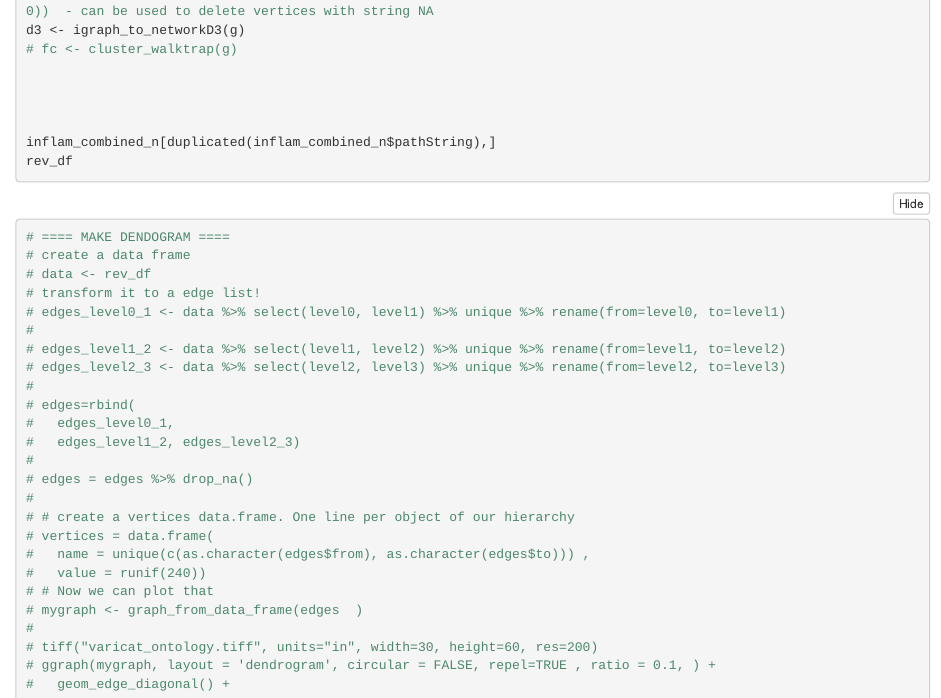
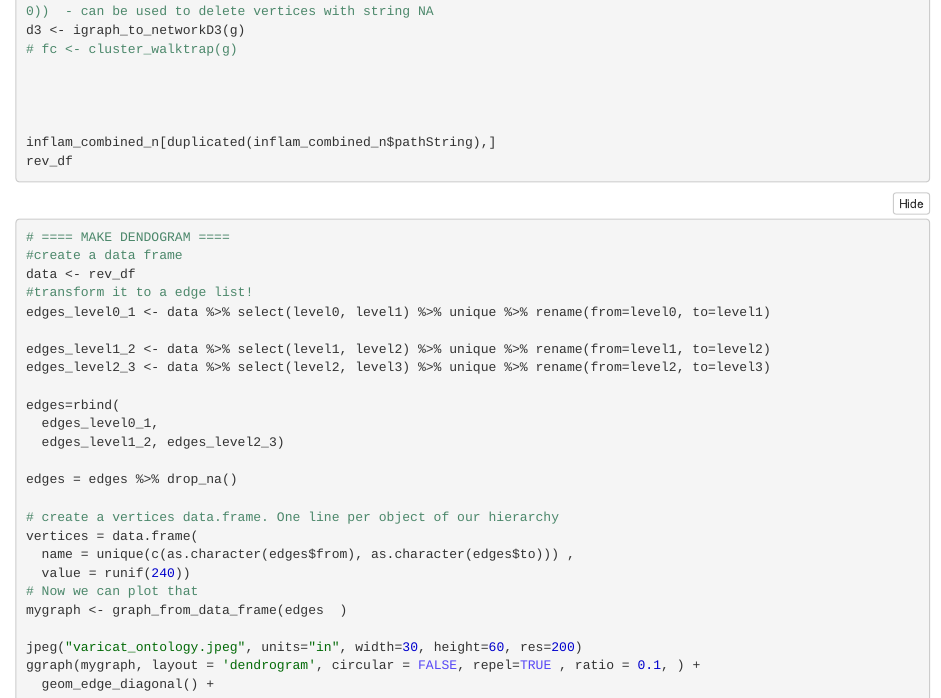
Before and after one commit to Squirrelooooop/varicat, an R Markdown document (varicat_ontology.Rmd): the page in a window 1100 px wide, from 8910 px down before the commit and from 6700 px down after it, so that both start at the same text. The pictures show the output file varicat_ontology.nb.html that the author committed with the source, opened offline.

Commit message:
add jpeg

````diff
--- a/varicat_ontology.Rmd
+++ b/varicat_ontology.Rmd
@@ -335,27 +335,27 @@ rev_df
 
 ```{r}
 # ==== MAKE DENDOGRAM ====
-# create a data frame
-# data <- rev_df
-# transform it to a edge list!
-# edges_level0_1 <- data %>% select(level0, level1) %>% unique %>% rename(from=level0, to=level1)
-#
-# edges_level1_2 <- data %>% select(level1, level2) %>% unique %>% rename(from=level1, to=level2)
-# edges_level2_3 <- data %>% select(level2, level3) %>% unique %>% rename(from=level2, to=level3)
-#
-# edges=rbind(
-#   edges_level0_1,
-#   edges_level1_2, edges_level2_3)
-#
-# edges = edges %>% drop_na()
-#
-# # create a vertices data.frame. One line per object of our hierarchy
-# vertices = data.frame(
-#   name = unique(c(as.character(edges$from), as.character(edges$to))) ,
-#   value = runif(240))
-# # Now we can plot that
-# mygraph <- graph_from_data_frame(edges  )
-#
-# tiff("varicat_ontology.tiff", units="in", width=30, height=60, res=200)
-# ggraph(mygraph, layout = 'dendrogram', circular = FALSE, repel=TRUE , ratio = 0.1, ) +
-#   geom_edge_diagonal() +
+#create a data frame
+data <- rev_df
+#transform it to a edge list!
+edges_level0_1 <- data %>% select(level0, level1) %>% unique %>% rename(from=level0, to=level1)
+
+edges_level1_2 <- data %>% select(level1, level2) %>% unique %>% rename(from=level1, to=level2)
+edges_level2_3 <- data %>% select(level2, level3) %>% unique %>% rename(from=level2, to=level3)
+
+edges=rbind(
+  edges_level0_1,
+  edges_level1_2, edges_level2_3)
+
+edges = edges %>% drop_na()
+
+# create a vertices data.frame. One line per object of our hierarchy
+vertices = data.frame(
+  name = unique(c(as.character(edges$from), as.character(edges$to))) ,
+  value = runif(240))
+# Now we can plot that
+mygraph <- graph_from_data_frame(edges  )
+
+jpeg("varicat_ontology.jpeg", units="in", width=30, height=60, res=200)
+ggraph(mygraph, layout = 'dendrogram', circular = FALSE, repel=TRUE , ratio = 0.1, ) +
+  geom_edge_diagonal() +
````
Also changed, not shown: varicat_ontology.nb.html, varicat_ontology.Rmd (8 more changed lines), 1 other file.
